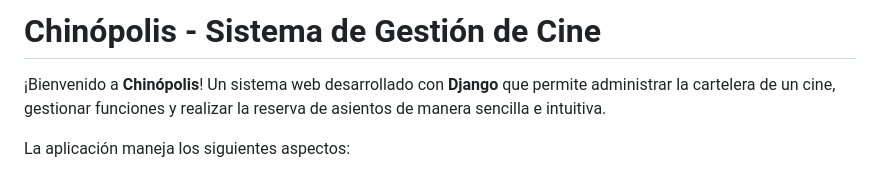
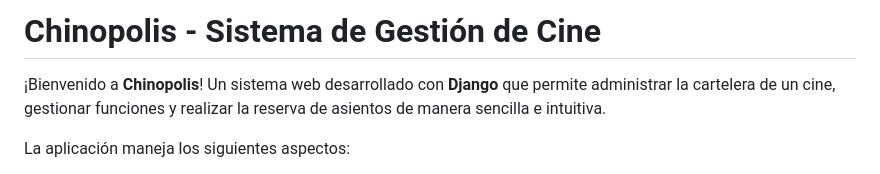
Before and after one commit to Lucasaruza17/tp-cine-django, a Markdown page: README.md, the part around the change. GitHub-like rendering.

Commit message:
readme actualizado

```diff
--- a/README.md
+++ b/README.md
@@ -1,6 +1,6 @@
-# Chinópolis - Sistema de Gestión de Cine
+# Chinopolis - Sistema de Gestión de Cine
 
-¡Bienvenido a **Chinópolis**! Un sistema web desarrollado con **Django** que permite administrar la cartelera de un cine, gestionar funciones y realizar la reserva de asientos de manera sencilla e intuitiva.
+¡Bienvenido a **Chinopolis**! Un sistema web desarrollado con **Django** que permite administrar la cartelera de un cine, gestionar funciones y realizar la reserva de asientos de manera sencilla e intuitiva.
 
 La aplicación maneja los siguientes aspectos:
 
```
